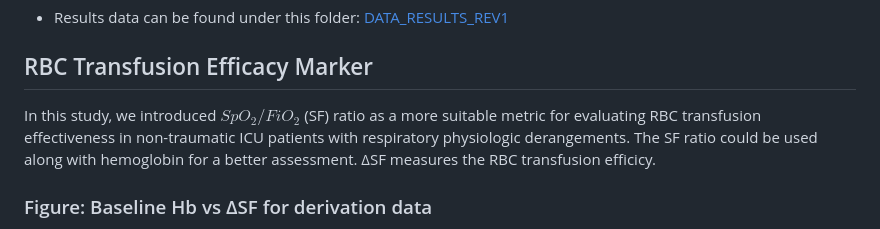
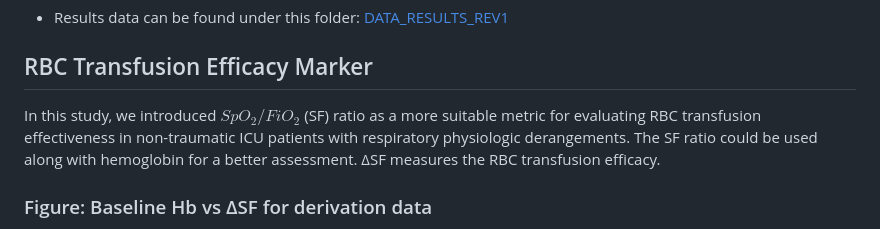
Before and after one commit to Kamaleswaran-Lab/transfusionEfficacy, a Markdown page: README.md, the part around the change. GitHub-like rendering.

```diff
--- a/README.md
+++ b/README.md
@@ -13,7 +13,7 @@ It contains all the data and five python notebook files for cohort selection, fe
 
 ## RBC Transfusion Efficacy Marker
 
-In this study, we introduced $SpO_2/FiO_2$ (SF) ratio as a more suitable metric for evaluating RBC transfusion effectiveness in non-traumatic ICU patients with respiratory physiologic derangements. The SF ratio could be used along with hemoglobin for a better assessment. ΔSF measures the RBC transfusion efficicy.
+In this study, we introduced $SpO_2/FiO_2$ (SF) ratio as a more suitable metric for evaluating RBC transfusion effectiveness in non-traumatic ICU patients with respiratory physiologic derangements. The SF ratio could be used along with hemoglobin for a better assessment. ΔSF measures the RBC transfusion efficacy.
 
 ### Figure: Baseline Hb vs ΔSF for derivation data
 Derivation data: Localized study on patients having different ranges of baseline SF ratios. ΔSF vs baseline Hb for three consecutive post-transfusion regions (each of duration 9 hours) with baseline SF range [row-1] 1-143, [row-2] 144-235, [row-3] 236-315, and [row-4] >315. Note that data-points denote the distribution of patients. Red vertical line with blueish filled region around it represents the mean ± standard deviation of the SF difference.
```
